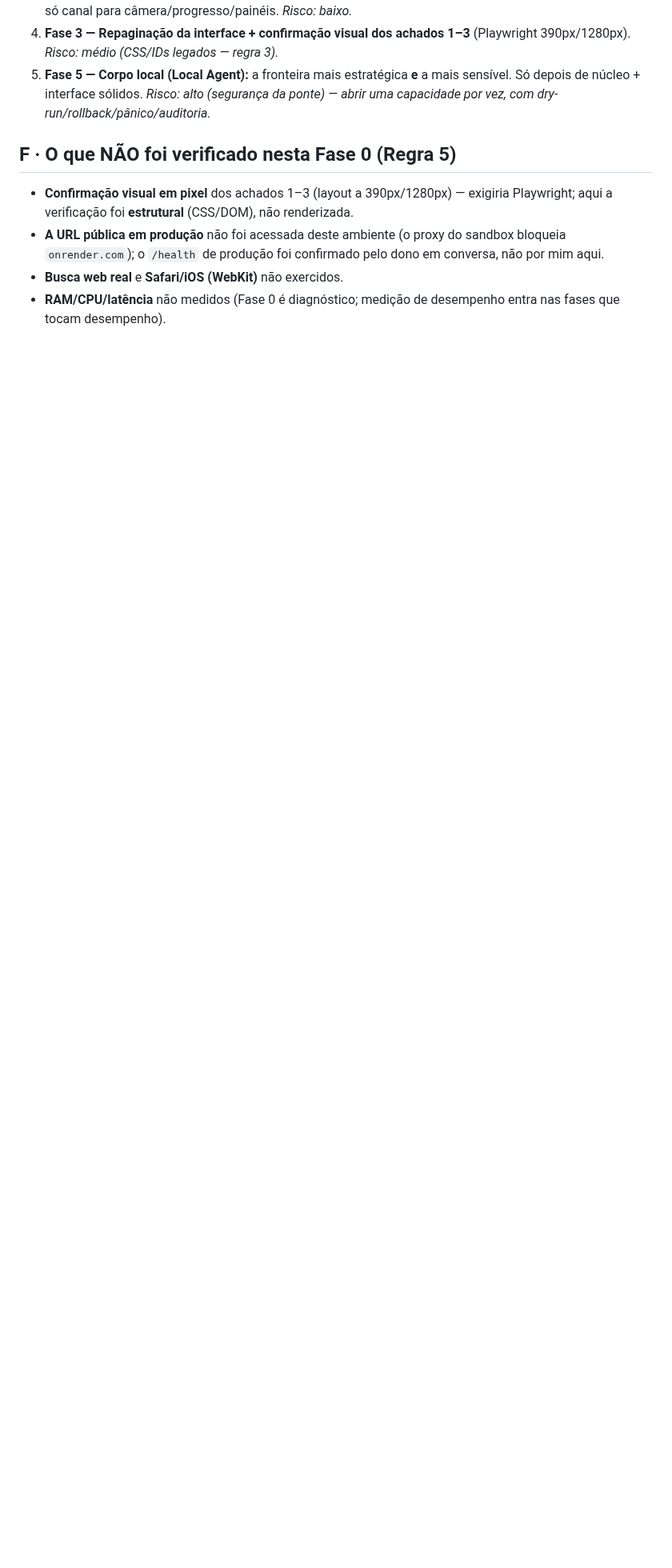
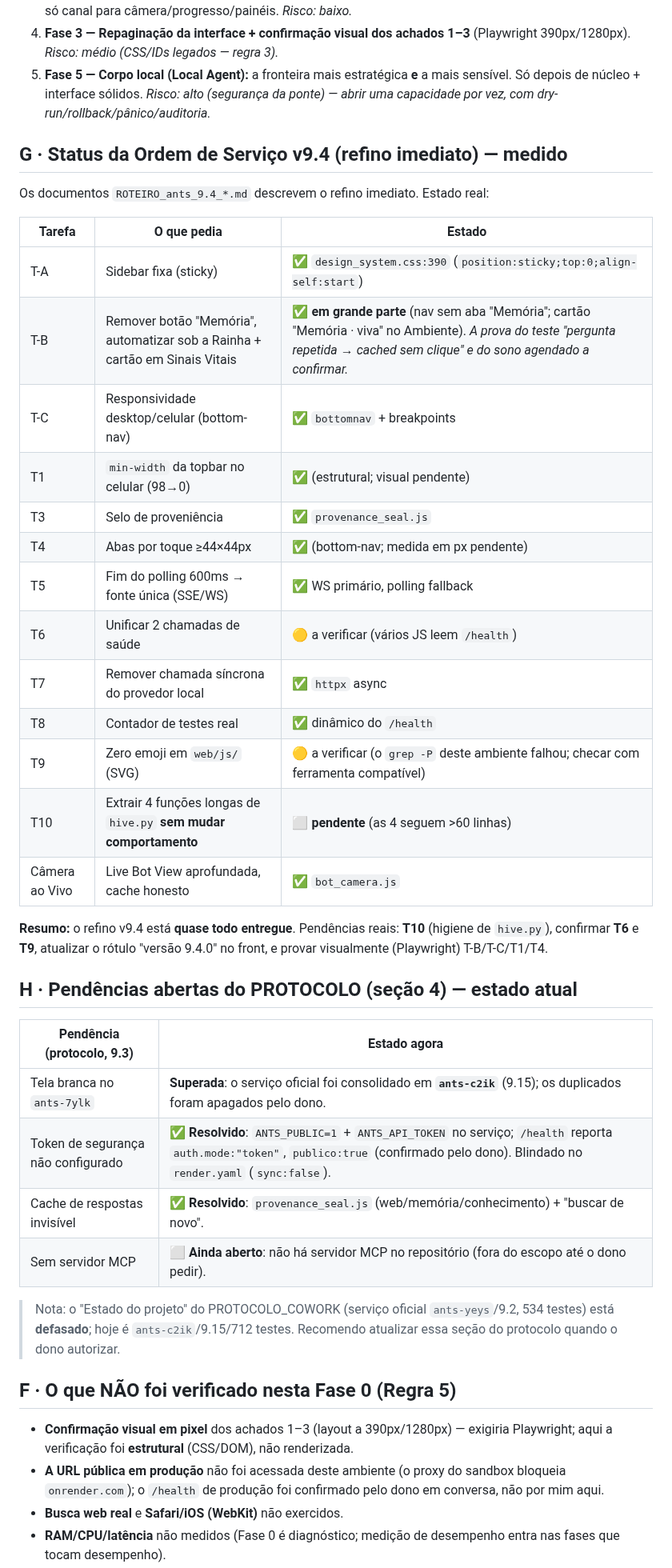
Before and after one commit to joninhasreis1808-cyber/ants-colony-ai, a Markdown page: docs/visao/AUTOAVALIACAO_ESTADO.md, the part around one of its changes. Shown at 80% size. GitHub-like rendering; blank space fills up the shorter version.

```diff
--- a/docs/visao/AUTOAVALIACAO_ESTADO.md
+++ b/docs/visao/AUTOAVALIACAO_ESTADO.md
@@ -111,6 +118,43 @@ Alinhada ao Roteiro, mas ajustada ao fato de o esqueleto já existir:
    sensível. Só depois de núcleo + interface sólidos. *Risco: alto (segurança da
    ponte) — abrir uma capacidade por vez, com dry-run/rollback/pânico/auditoria.*
 
+## G · Status da Ordem de Serviço v9.4 (refino imediato) — medido
+
+Os documentos `ROTEIRO_ants_9.4_*.md` descrevem o refino imediato. Estado real:
+
+| Tarefa | O que pedia | Estado |
+|---|---|---|
+| T-A | Sidebar fixa (sticky) | ✅ `design_system.css:390` (`position:sticky;top:0;align-self:start`) |
+| T-B | Remover botão "Memória", automatizar sob a Rainha + cartão em Sinais Vitais | ✅ **em grande parte** (nav sem aba "Memória"; cartão "Memória · viva" no Ambiente). *A prova do teste "pergunta repetida → cached sem clique" e do sono agendado a confirmar.* |
+| T-C | Responsividade desktop/celular (bottom-nav) | ✅ `bottomnav` + breakpoints |
+| T1 | `min-width` da topbar no celular (98→0) | ✅ (estrutural; visual pendente) |
+| T3 | Selo de proveniência | ✅ `provenance_seal.js` |
+| T4 | Abas por toque ≥44×44px | ✅ (bottom-nav; medida em px pendente) |
+| T5 | Fim do polling 600ms → fonte única (SSE/WS) | ✅ WS primário, polling fallback |
+| T6 | Unificar 2 chamadas de saúde | 🟡 a verificar (vários JS leem `/health`) |
+| T7 | Remover chamada síncrona do provedor local | ✅ `httpx` async |
+| T8 | Contador de testes real | ✅ dinâmico do `/health` |
+| T9 | Zero emoji em `web/js/` (SVG) | 🟡 a verificar (o `grep -P` deste ambiente falhou; checar com ferramenta compatível) |
+| T10 | Extrair 4 funções longas de `hive.py` **sem mudar comportamento** | ⬜ **pendente** (as 4 seguem >60 linhas) |
+| Câmera ao Vivo | Live Bot View aprofundada, cache honesto | ✅ `bot_camera.js` |
+
+**Resumo:** o refino v9.4 está **quase todo entregue**. Pendências reais: **T10**
+(higiene de `hive.py`), confirmar **T6** e **T9**, atualizar o rótulo "versão 9.4.0"
+no front, e provar visualmente (Playwright) T-B/T-C/T1/T4.
+
+## H · Pendências abertas do PROTOCOLO (seção 4) — estado atual
+
+| Pendência (protocolo, 9.3) | Estado agora |
+|---|---|
+| Tela branca no `ants-7ylk` | **Superada**: o serviço oficial foi consolidado em **`ants-c2ik`** (9.15); os duplicados foram apagados pelo dono. |
+| Token de segurança não configurado | ✅ **Resolvido**: `ANTS_PUBLIC=1` + `ANTS_API_TOKEN` no serviço; `/health` reporta `auth.mode:"token"`, `publico:true` (confirmado pelo dono). Blindado no `render.yaml` (`sync:false`). |
+| Cache de respostas invisível | ✅ **Resolvido**: `provenance_seal.js` (web/memória/conhecimento) + "buscar de novo". |
+| Sem servidor MCP | ⬜ **Ainda aberto**: não há servidor MCP no repositório (fora do escopo até o dono pedir). |
+
+> Nota: o "Estado do projeto" do PROTOCOLO_COWORK (serviço oficial `ants-yeys`/9.2,
+> 534 testes) está **defasado**; hoje é `ants-c2ik`/9.15/712 testes. Recomendo
+> atualizar essa seção do protocolo quando o dono autorizar.
+
 ## F · O que NÃO foi verificado nesta Fase 0 (Regra 5)
 
 - **Confirmação visual em pixel** dos achados 1–3 (layout a 390px/1280px) — exigiria
```
Also changed, not shown: other parts of docs/visao/AUTOAVALIACAO_ESTADO.md (+30 -19 lines).
